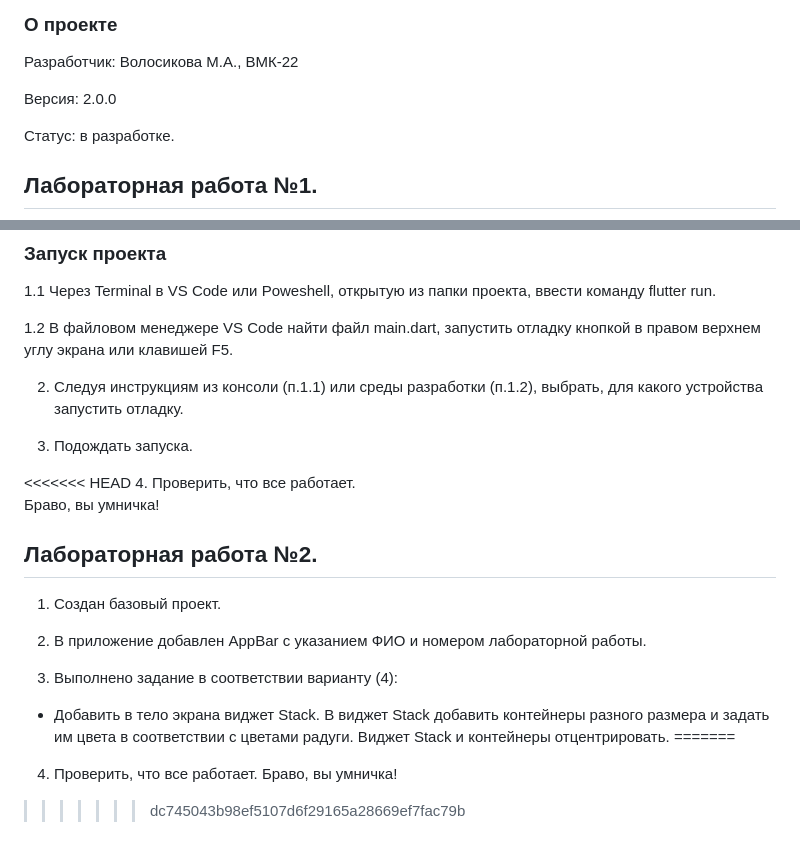
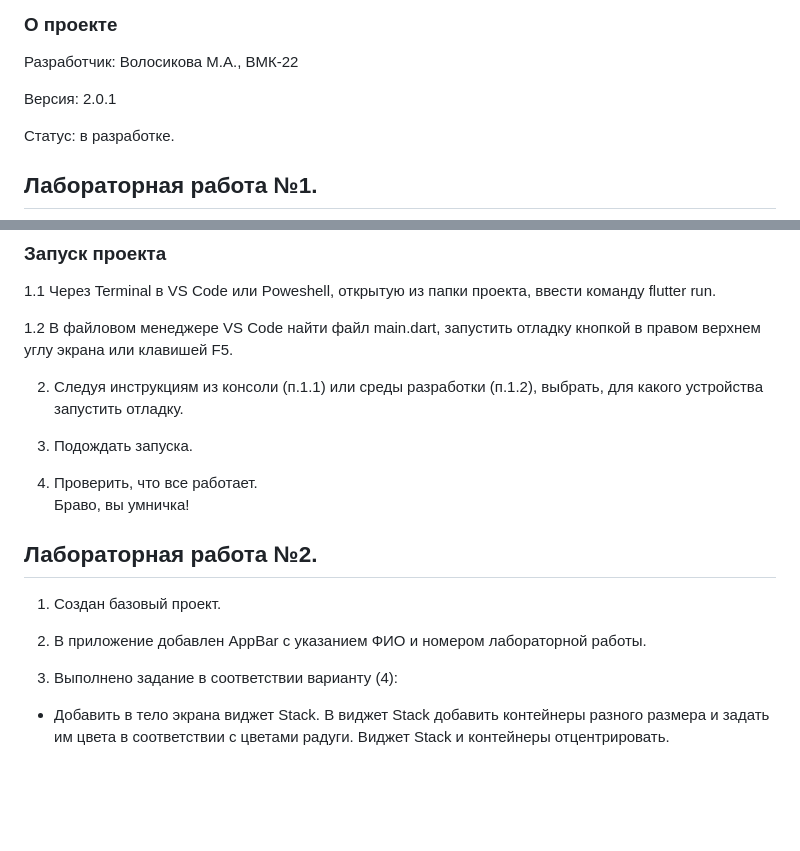
Before and after one commit to mupzik/Applications-Flutter, a Markdown page: mobile_dev/README.md, 2 parts joined by grey strips. Drawn GitHub-style; blank space fills up the shorter version.

Commit message:
few README changes

```diff
--- a/mobile_dev/README.md
+++ b/mobile_dev/README.md
@@ -32,7 +32,7 @@ samples, guidance on mobile development, and a full API reference.
 
 Разработчик: Волосикова М.А., ВМК-22
 
-Версия: 2.0.0
+Версия: 2.0.1
 
 Статус: в разработке.
 
@@ -72,7 +72,6 @@ samples, guidance on mobile development, and a full API reference.
 
 3. Подождать запуска.
 
-<<<<<<< HEAD
 4. Проверить, что все работает.
 Браво, вы умничка!
 
@@ -85,7 +84,3 @@ samples, guidance on mobile development, and a full API reference.
 
 3. Выполнено задание в соответствии варианту (4):
 - Добавить в тело экрана виджет Stack. В виджет Stack добавить контейнеры разного размера и задать им цвета в соответствии с цветами радуги. Виджет Stack и контейнеры отцентрировать.
-=======
-4. Проверить, что все работает.
-Браво, вы умничка!
->>>>>>> dc745043b98ef5107d6f29165a28669ef7fac79b
```
